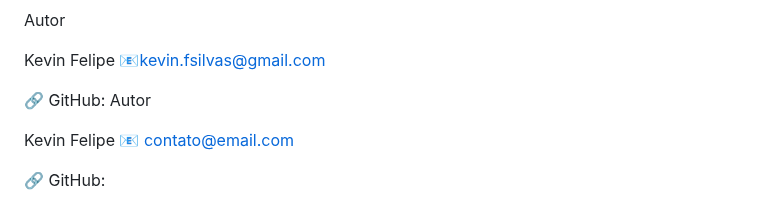
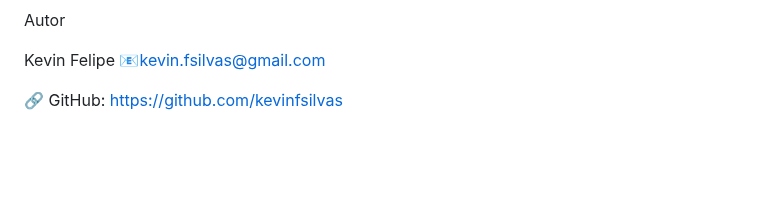
Before and after one commit to kevinfsilvas/-Projeto-Final-Kevin-Felipe-Silva-De-Souza_Analise-Desenvolvimento-de-Sistemas, a Markdown page: README.md, the part around the change. Drawn GitHub-style; blank space fills up the shorter version.

```diff
--- a/README.md
+++ b/README.md
@@ -294,9 +294,4 @@ Autor
 Kevin Felipe
 📧kevin.fsilvas@gmail.com
 
-🔗 GitHub: Autor
-
-Kevin Felipe
-📧 contato@email.com
-
-🔗 GitHub:
+🔗 GitHub: https://github.com/kevinfsilvas
```
